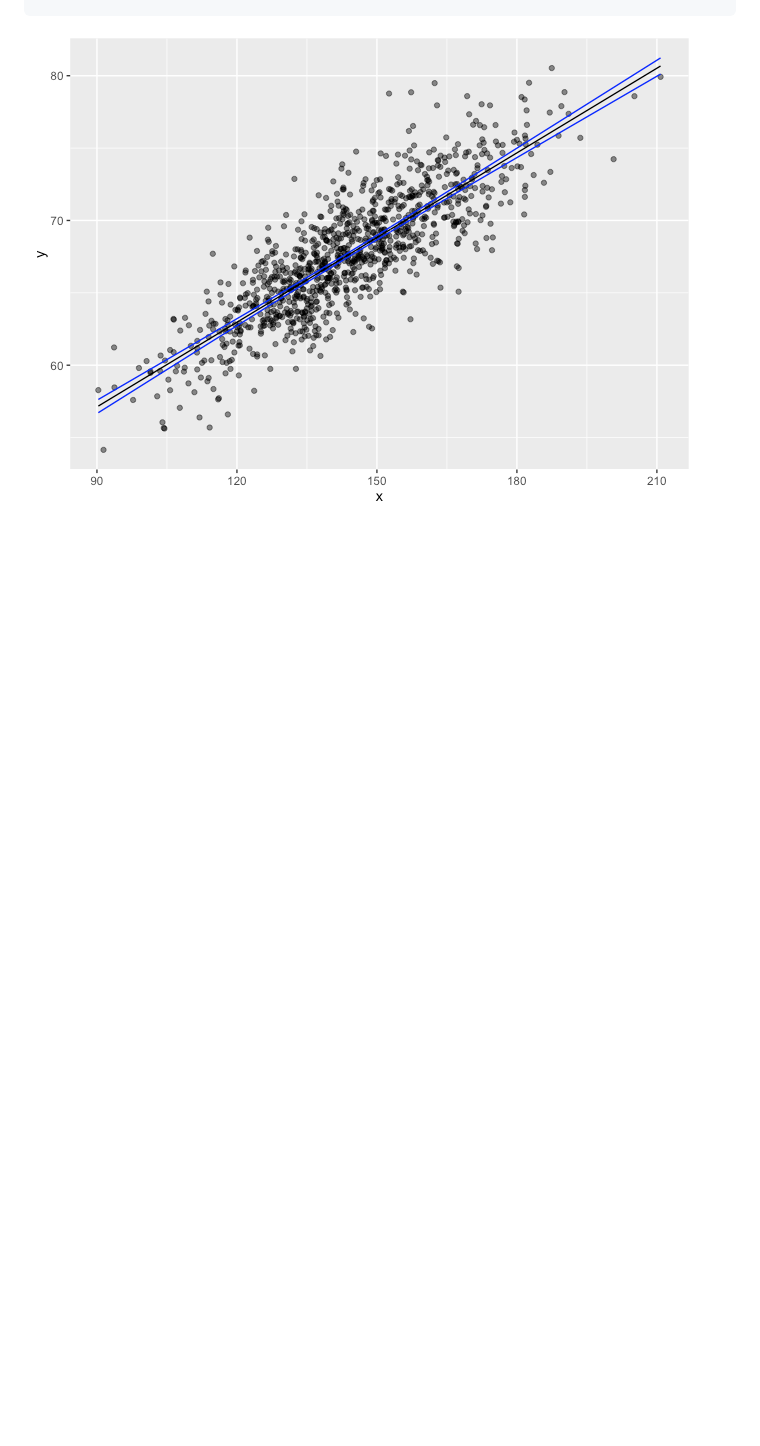
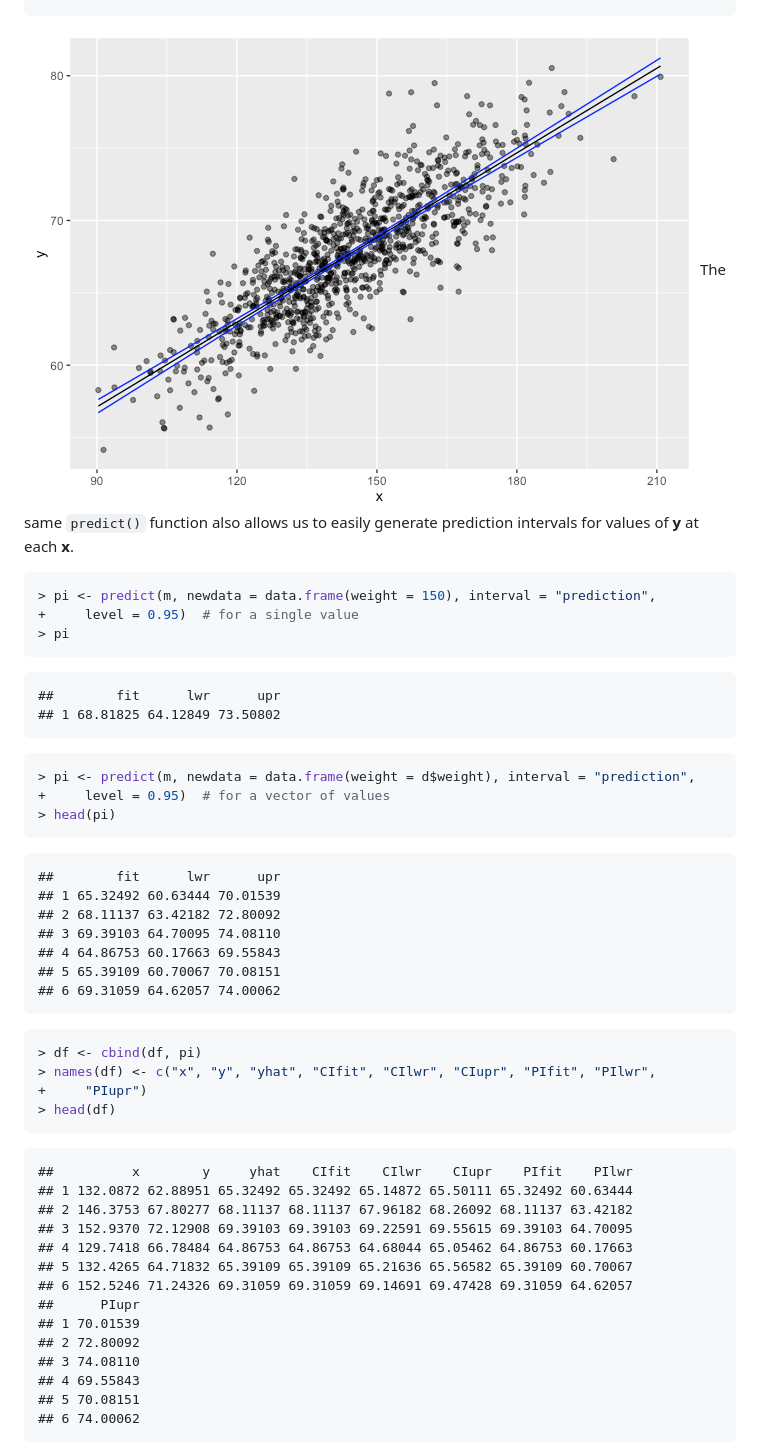
Before and after one commit to amc5/applied-data-analysis, a Markdown page: module-12/module-12.md, the part around one of its changes. GitHub-like rendering; blank space fills up the shorter version.

````diff
--- a/module-12/module-12.md
+++ b/module-12/module-12.md
@@ -499,4 +510,50 @@ The `predict()` function also allows us to generate confidence intervals around
 > g
 ```
 
-![](img/unnamed-chunk-19-1.png)
+![](img/unnamed-chunk-19-1.png) The same `predict()` function also allows us to easily generate prediction intervals for values of **y** at each **x**.
+
+``` r
+> pi <- predict(m, newdata = data.frame(weight = 150), interval = "prediction",
++     level = 0.95)  # for a single value
+> pi
+```
+
+    ##        fit      lwr      upr
+    ## 1 68.81825 64.12849 73.50802
+
+``` r
+> pi <- predict(m, newdata = data.frame(weight = d$weight), interval = "prediction",
++     level = 0.95)  # for a vector of values
+> head(pi)
+```
+
+    ##        fit      lwr      upr
+    ## 1 65.32492 60.63444 70.01539
+    ## 2 68.11137 63.42182 72.80092
+    ## 3 69.39103 64.70095 74.08110
+    ## 4 64.86753 60.17663 69.55843
+    ## 5 65.39109 60.70067 70.08151
+    ## 6 69.31059 64.62057 74.00062
+
+``` r
+> df <- cbind(df, pi)
+> names(df) <- c("x", "y", "yhat", "CIfit", "CIlwr", "CIupr", "PIfit", "PIlwr",
++     "PIupr")
+> head(df)
+```
+
+    ##          x        y     yhat    CIfit    CIlwr    CIupr    PIfit    PIlwr
+    ## 1 132.0872 62.88951 65.32492 65.32492 65.14872 65.50111 65.32492 60.63444
+    ## 2 146.3753 67.80277 68.11137 68.11137 67.96182 68.26092 68.11137 63.42182
+    ## 3 152.9370 72.12908 69.39103 69.39103 69.22591 69.55615 69.39103 64.70095
+    ## 4 129.7418 66.78484 64.86753 64.86753 64.68044 65.05462 64.86753 60.17663
+    ## 5 132.4265 64.71832 65.39109 65.39109 65.21636 65.56582 65.39109 60.70067
+    ## 6 152.5246 71.24326 69.31059 69.31059 69.14691 69.47428 69.31059 64.62057
+    ##      PIupr
+    ## 1 70.01539
+    ## 2 72.80092
+    ## 3 74.08110
+    ## 4 69.55843
+    ## 5 70.08151
+    ## 6 74.00062
+
````
Also changed, not shown: other parts of module-12/module-12.md (+76 -41 lines), homework-03.md (added, +18 -0 lines), homework-04.md (added, +20 -0 lines), module-12/img/unnamed-chunk-20-1.png, module-12/img/unnamed-chunk-21-1.png, module-12/img/unnamed-chunk-21-2.png, 9 other files.
